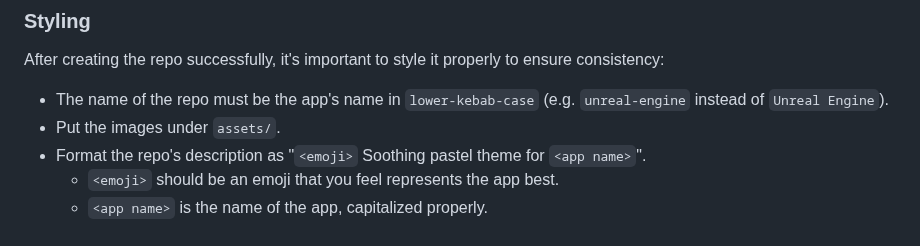
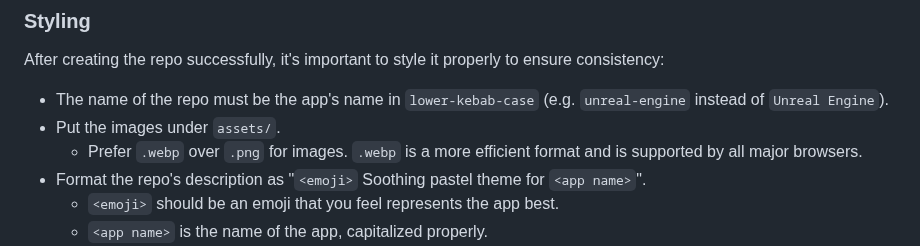
Before and after one commit to catppuccin/catppuccin, a Markdown page: docs/port-creation.md, the part around the change. Drawn GitHub-style.

Commit message:
docs(port-creation): favour `.webp` over `.png`

```diff
--- a/docs/port-creation.md
+++ b/docs/port-creation.md
@@ -156,6 +156,7 @@ ensure consistency:
 - The name of the repo must be the app's name in `lower-kebab-case` (e.g.
   `unreal-engine` instead of `Unreal Engine`).
 - Put the images under `assets/`.
+  - Prefer `.webp` over `.png` for images. `.webp` is a more efficient format and is supported by all major browsers.
 - Format the repo's description as "`<emoji>` Soothing pastel theme for
   `<app name>`".
   - `<emoji>` should be an emoji that you feel represents the app best.
```
